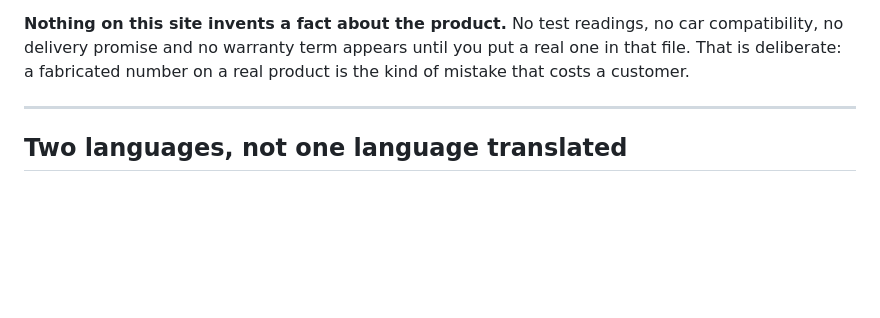
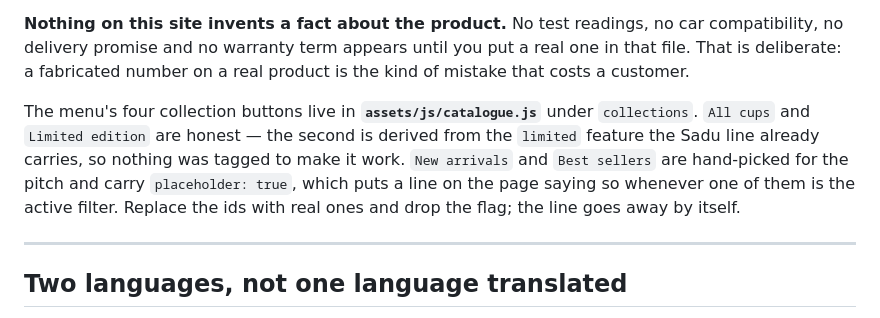
Before and after one commit to Smart1po/cup-kw, a Markdown page: README.md, the part around the change. GitHub-like rendering; blank space fills up the shorter version.

```diff
--- a/README.md
+++ b/README.md
@@ -47,6 +47,13 @@ claims about itself.
 compatibility, no delivery promise and no warranty term appears until you put a real one in
 that file. That is deliberate: a fabricated number on a real product is the kind of mistake
 that costs a customer.
+
+The menu's four collection buttons live in **`assets/js/catalogue.js`** under `collections`.
+`All cups` and `Limited edition` are honest — the second is derived from the `limited` feature
+the Sadu line already carries, so nothing was tagged to make it work. `New arrivals` and
+`Best sellers` are hand-picked for the pitch and carry `placeholder: true`, which puts a line
+on the page saying so whenever one of them is the active filter. Replace the ids with real
+ones and drop the flag; the line goes away by itself.
 
 ---
 
```
Also changed, not shown: DECISIONS.md (+42 -0 lines).
